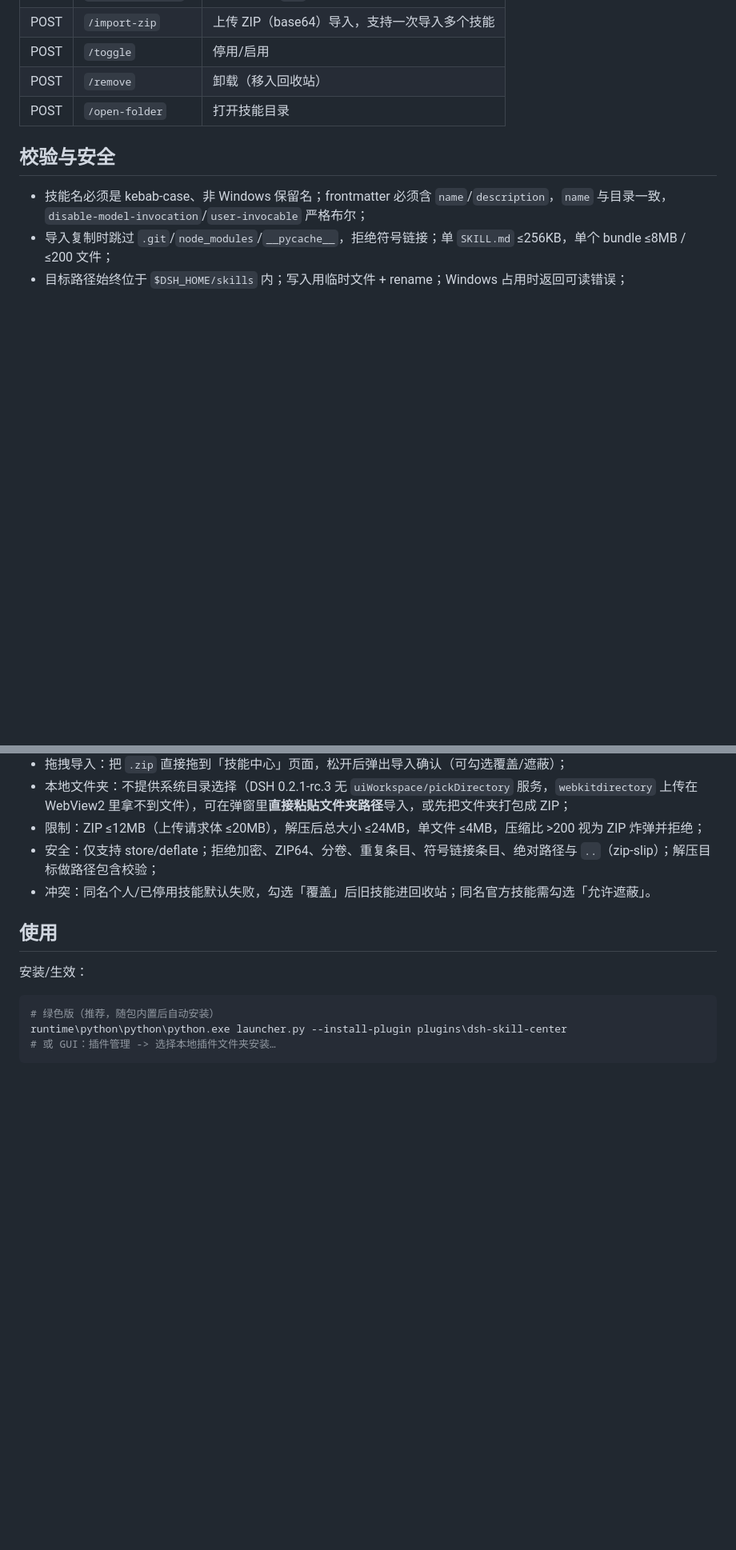
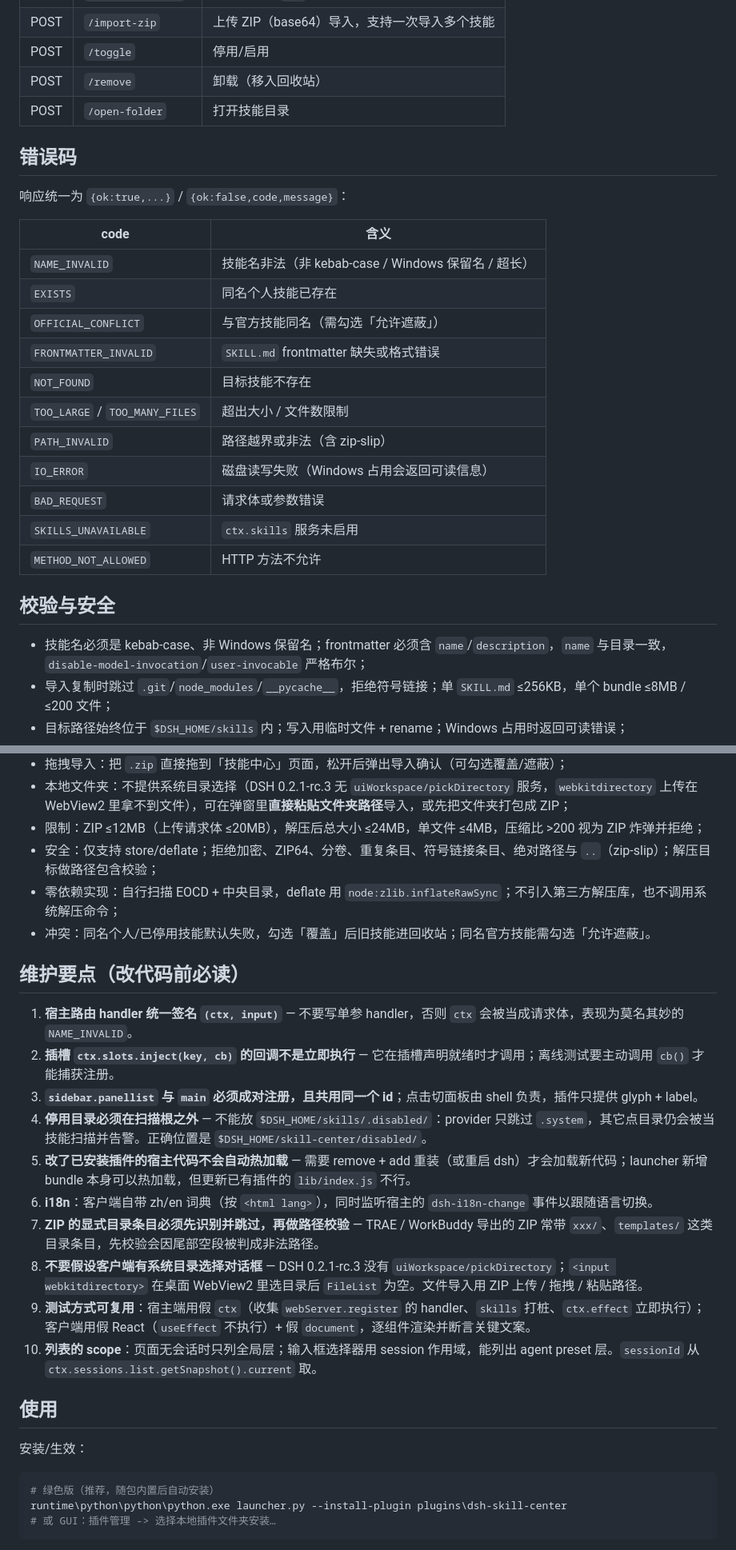
Before and after one commit to LiuJunheng/DeepSeekHarnessGreen, a Markdown page: plugins/dsh-skill-center/README.md, 2 parts joined by grey strips. Shown at 80% size. GitHub-like rendering; blank space fills up the shorter version.

Commit message:
docs(skill-center): 整合临时设计文档到插件 README 并清理
- README 新增：官方技能判定规则、错误码表、维护要点（10 条）、兼容性与已知限制
- ZIP 节补充零依赖实现说明（EOCD + 中央目录 + zlib.inflateRawSync）
- skills/dsh-deploy-maintain/SKILL.md 的引用改为插件 README
- 删除临时需求/设计文档 doc/skill-center-plugin.md（doc/ 不进 git）

```diff
--- a/plugins/dsh-skill-center/README.md
+++ b/plugins/dsh-skill-center/README.md
@@ -38,6 +40,24 @@
 | POST | `/remove` | 卸载（移入回收站） |
 | POST | `/open-folder` | 打开技能目录 |
 
+## 错误码
+
+响应统一为 `{ok:true,...}` / `{ok:false,code,message}`：
+
+| code | 含义 |
+|---|---|
+| `NAME_INVALID` | 技能名非法（非 kebab-case / Windows 保留名 / 超长） |
+| `EXISTS` | 同名个人技能已存在 |
+| `OFFICIAL_CONFLICT` | 与官方技能同名（需勾选「允许遮蔽」） |
+| `FRONTMATTER_INVALID` | `SKILL.md` frontmatter 缺失或格式错误 |
+| `NOT_FOUND` | 目标技能不存在 |
+| `TOO_LARGE` / `TOO_MANY_FILES` | 超出大小 / 文件数限制 |
+| `PATH_INVALID` | 路径越界或非法（含 zip-slip） |
+| `IO_ERROR` | 磁盘读写失败（Windows 占用会返回可读信息） |
+| `BAD_REQUEST` | 请求体或参数错误 |
+| `SKILLS_UNAVAILABLE` | `ctx.skills` 服务未启用 |
+| `METHOD_NOT_ALLOWED` | HTTP 方法不允许 |
+
 ## 校验与安全
 
 - 技能名必须是 kebab-case、非 Windows 保留名；frontmatter 必须含 `name`/`description`，`name` 与目录一致，`disable-model-invocation`/`user-invocable` 严格布尔；
@@ -53,7 +73,21 @@
 - 本地文件夹：不提供系统目录选择（DSH 0.2.1-rc.3 无 `uiWorkspace/pickDirectory` 服务，`webkitdirectory` 上传在 WebView2 里拿不到文件），可在弹窗里**直接粘贴文件夹路径**导入，或先把文件夹打包成 ZIP；
 - 限制：ZIP ≤12MB（上传请求体 ≤20MB），解压后总大小 ≤24MB，单文件 ≤4MB，压缩比 >200 视为 ZIP 炸弹并拒绝；
 - 安全：仅支持 store/deflate；拒绝加密、ZIP64、分卷、重复条目、符号链接条目、绝对路径与 `..`（zip-slip）；解压目标做路径包含校验；
+- 零依赖实现：自行扫描 EOCD + 中央目录，deflate 用 `node:zlib.inflateRawSync`；不引入第三方解压库，也不调用系统解压命令；
 - 冲突：同名个人/已停用技能默认失败，勾选「覆盖」后旧技能进回收站；同名官方技能需勾选「允许遮蔽」。
+
+## 维护要点（改代码前必读）
+
+1. **宿主路由 handler 统一签名 `(ctx, input)`** — 不要写单参 handler，否则 `ctx` 会被当成请求体，表现为莫名其妙的 `NAME_INVALID`。
+2. **插槽 `ctx.slots.inject(key, cb)` 的回调不是立即执行** — 它在插槽声明就绪时才调用；离线测试要主动调用 `cb()` 才能捕获注册。
+3. **`sidebar.panellist` 与 `main` 必须成对注册，且共用同一个 id**；点击切面板由 shell 负责，插件只提供 glyph + label。
+4. **停用目录必须在扫描根之外** — 不能放 `$DSH_HOME/skills/.disabled/`：provider 只跳过 `.system`，其它点目录仍会被当技能扫描并告警。正确位置是 `$DSH_HOME/skill-center/disabled/`。
+5. **改了已安装插件的宿主代码不会自动热加载** — 需要 remove + add 重装（或重启 dsh）才会加载新代码；launcher 新增 bundle 本身可以热加载，但更新已有插件的 `lib/index.js` 不行。
+6. **i18n**：客户端自带 zh/en 词典（按 `<html lang>`），同时监听宿主的 `dsh-i18n-change` 事件以跟随语言切换。
+7. **ZIP 的显式目录条目必须先识别并跳过，再做路径校验** — TRAE / WorkBuddy 导出的 ZIP 常带 `xxx/`、`templates/` 这类目录条目，先校验会因尾部空段被判成非法路径。
+8. **不要假设客户端有系统目录选择对话框** — DSH 0.2.1-rc.3 没有 `uiWorkspace/pickDirectory`；`<input webkitdirectory>` 在桌面 WebView2 里选目录后 `FileList` 为空。文件导入用 ZIP 上传 / 拖拽 / 粘贴路径。
+9. **测试方式可复用**：宿主端用假 `ctx`（收集 `webServer.register` 的 handler、`skills` 打桩、`ctx.effect` 立即执行）；客户端用假 React（`useEffect` 不执行）+ 假 `document`，逐组件渲染并断言关键文案。
+10. **列表的 scope**：页面无会话时只列全局层；输入框选择器用 session 作用域，能列出 agent preset 层。`sessionId` 从 `ctx.sessions.list.getSnapshot().current` 取。
 
 ## 使用
 
```
Also changed, not shown: other parts of plugins/dsh-skill-center/README.md (+11 -1 lines), skills/dsh-deploy-maintain/SKILL.md (+1 -1 lines).
